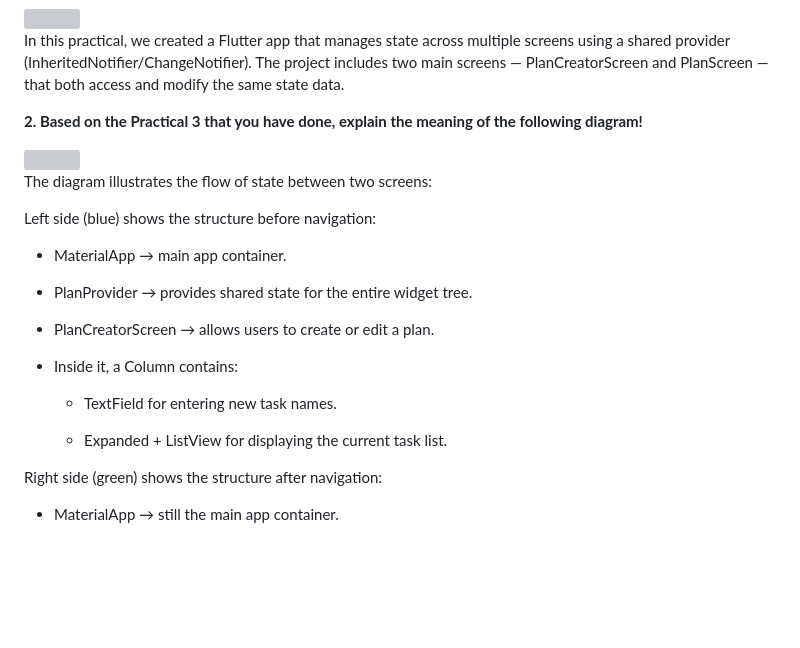
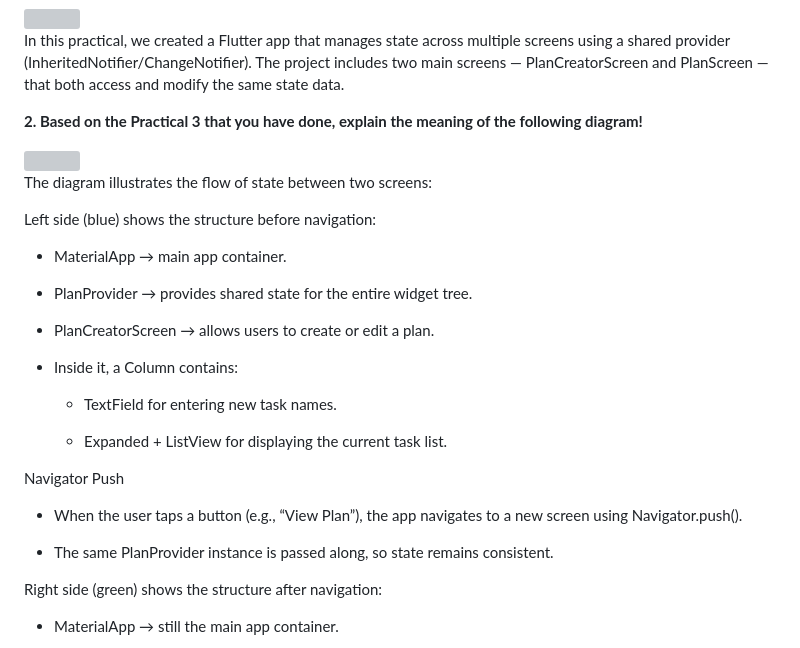
Before and after one commit to sherlyazkiah/Mobile-Dev, a Markdown page: codelab10_basic_state/master_plan/README.md, the part around the change printed below. Drawn GitHub-style; blank space fills up the shorter version; grey boxes are pictures that could not be loaded.

```diff
--- a/codelab10_basic_state/master_plan/README.md
+++ b/codelab10_basic_state/master_plan/README.md
@@ -95,6 +95,12 @@ Left side (blue) shows the structure before navigation:
     - TextField for entering new task names.
 
     - Expanded + ListView for displaying the current task list.
+
+Navigator Push
+
+- When the user taps a button (e.g., “View Plan”), the app navigates to a new screen using Navigator.push().
+
+- The same PlanProvider instance is passed along, so state remains consistent.
 
 Right side (green) shows the structure after navigation:
 
```
Also changed, not shown: other parts of codelab10_basic_state/master_plan/README.md (+1 -1 lines).
